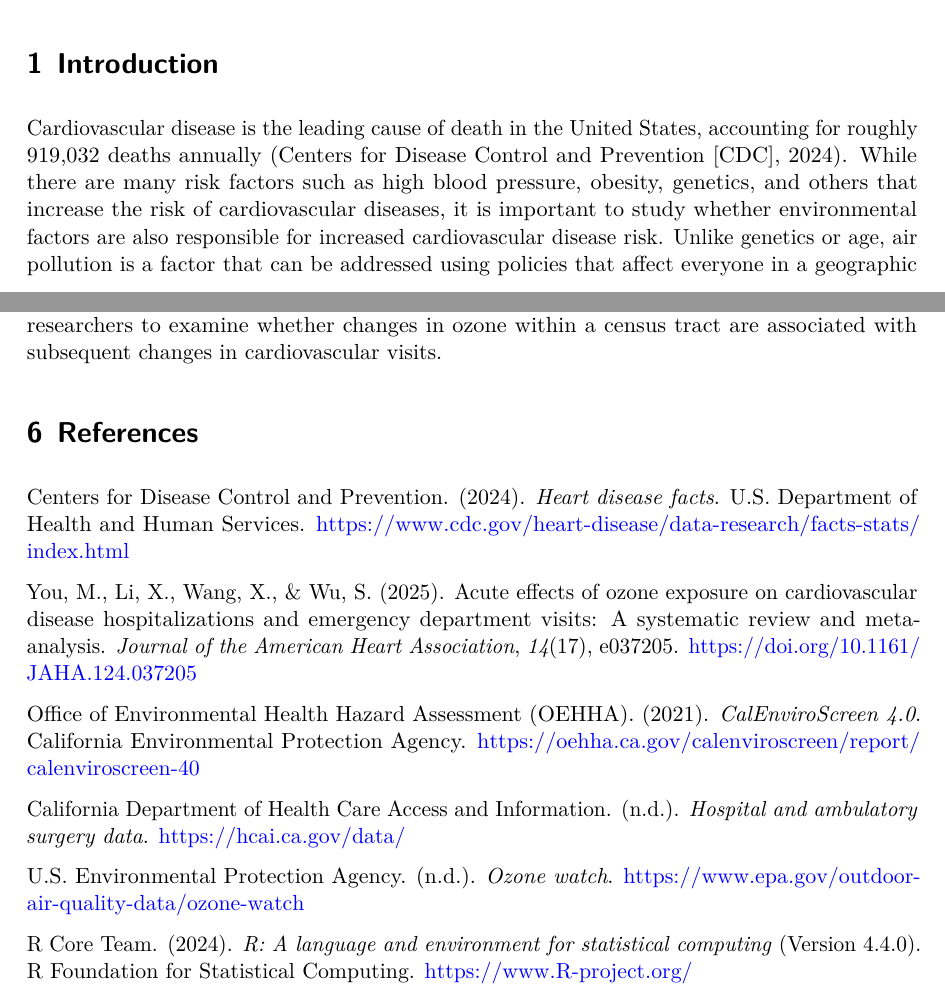
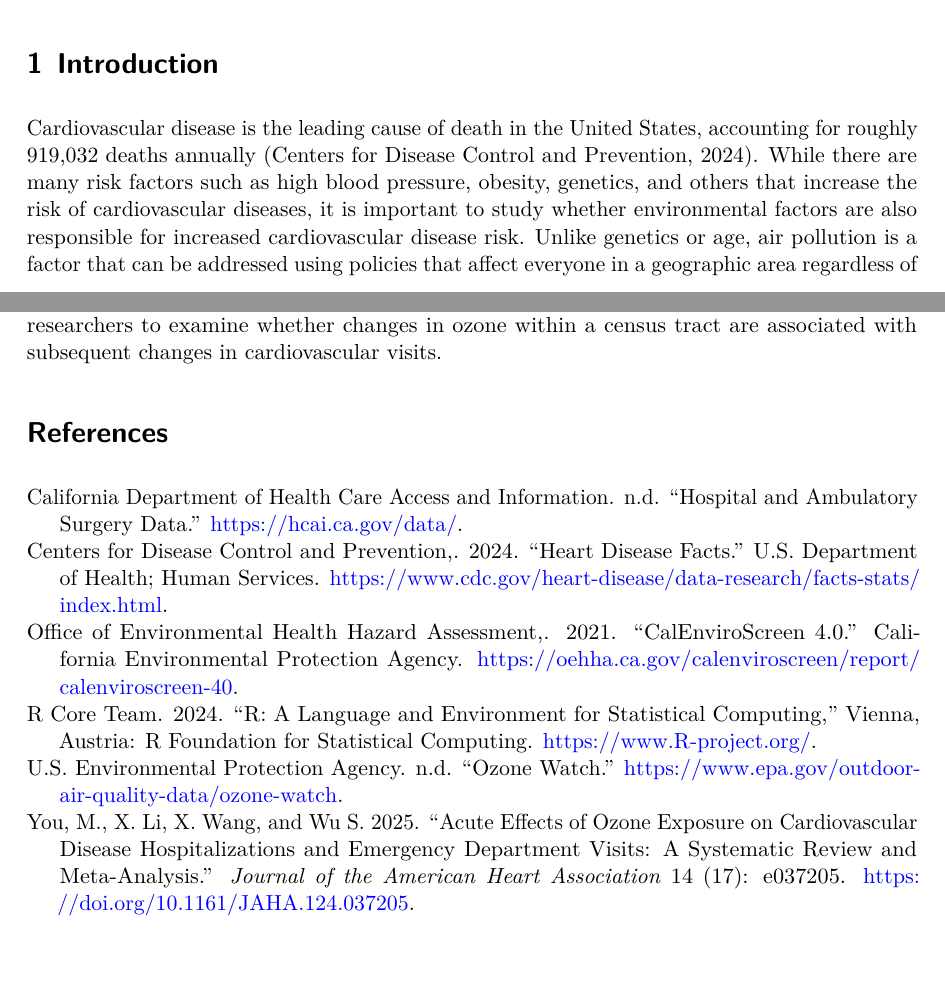
Before and after one commit to shareenrodrigues/ozone-cardiovascular-proj, a Quarto document (report/report.qmd): two parts of pages 1 and 10 of 10, joined at a grey line, cut so that both start at the same text. The pictures show the output file report/report.pdf that the author committed with the source.

Commit message:
Added bibtex for references

````diff
--- /dev/null
+++ b/report/references.bib
@@ -0,0 +1,52 @@
+@misc{cdc2024,
+  author = {{Centers for Disease Control and Prevention,}},
+  title = {Heart Disease Facts},
+  year = {2024},
+  url = {https://www.cdc.gov/heart-disease/data-research/facts-stats/index.html},
+  organization = {U.S. Department of Health and Human Services}
+}
+
+
+@article{you2025,
+  author = {You, M. and Li, X. and Wang, X. and Wu, S.,},
+  title = {Acute effects of ozone exposure on cardiovascular disease hospitalizations and emergency department visits: A systematic review and meta-analysis},
+  journal = {Journal of the American Heart Association},
+  year = {2025},
+  volume = {14},
+  number = {17},
+  pages = {e037205},
+  doi = {10.1161/JAHA.124.037205}
+}
+
+
+@report{oehha2021,
+  author = {{Office of Environmental Health Hazard Assessment,}},
+  title = {{CalEnviroScreen 4.0}},
+  year = {2021},
+  institution = {California Environmental Protection Agency},
+  url = {https://oehha.ca.gov/calenviroscreen/report/calenviroscreen-40}
+}
+
+
+@software{rcoreteam2024,
+  author = {{R Core Team}},
+  title = {R: A Language and Environment for Statistical Computing,},
+  year = {2024},
+  url = {https://www.R-project.org/},
+  organization = {R Foundation for Statistical Computing},
+  address = {Vienna, Austria}
+}
+
+
+@misc{epa_ozone,
+  author = {{U.S. Environmental Protection Agency}},
+  title = {Ozone Watch},
+  url = {https://www.epa.gov/outdoor-air-quality-data/ozone-watch}
+}
+
+
+@misc{hcai,
+  author = {{California Department of Health Care Access and Information}},
+  title = {Hospital and Ambulatory Surgery Data},
+  url = {https://hcai.ca.gov/data/}
+}
--- a/report/report.qmd
+++ b/report/report.qmd
@@ -13,7 +13,7 @@ format:
 execute:
   warning: false
   message: false
-#bibliography: references.bib
+bibliography: references.bib
 number-sections: true
 ---
 
@@ -30,5 +30,5 @@ library(broom)
 ```
 
 # Introduction
-Cardiovascular disease is the leading cause of death in the United States, accounting for roughly 919,032 deaths annually (Centers for Disease Control and Prevention [CDC], 2024). While there are many risk factors such as high blood pressure, obesity, genetics, and others that increase the risk of cardiovascular diseases, it is important to study whether environmental factors are also responsible for increased cardiovascular disease risk. Unlike genetics or age, air pollution is a factor that can be addressed using policies that affect everyone in a geographic area regardless of individual behavior. One such factor is the ground-level ozone pollution. California's geography, climate, and traffic density make it one of the most ozone-burdened states in the country despite decades of regulation.
+Cardiovascular disease is the leading cause of death in the United States, accounting for roughly 919,032 deaths annually [@cdc2024]. While there are many risk factors such as high blood pressure, obesity, genetics, and others that increase the risk of cardiovascular diseases, it is important to study whether environmental factors are also responsible for increased cardiovascular disease risk. Unlike genetics or age, air pollution is a factor that can be addressed using policies that affect everyone in a geographic area regardless of individual behavior. One such factor is the ground-level ozone pollution. California's geography, climate, and traffic density make it one of the most ozone-burdened states in the country despite decades of regulation.
 
@@ -407,26 +407,3 @@ Fourth, the diagnostic plots show mild nonlinearity, some nonconstant error vari
 A useful next step would be to fit a multiple linear regression model that adjusts for potential confounding variables. Adding appropriate covariates from the same dataset could help determine whether the association between ozone and heart attack emergency department visits remains after accounting for other tract-level characteristics. Future work could also use a spatial regression model or spatially adjusted standard errors to account for similarities among neighboring census tracts. The relationship could also be examined separately by county, geographic region, urbanization level, or socioeconomic conditions to determine whether the association differs across communities. Ideally, future data would measure ozone exposure and cardiovascular outcomes over the same years. Repeated annual measurements would allow researchers to examine whether changes in ozone within a census tract are associated with subsequent changes in cardiovascular visits.
 
 # References
-
-Centers for Disease Control and Prevention. (2024). *Heart disease facts*.
-  U.S. Department of Health and Human Services.
-  <https://www.cdc.gov/heart-disease/data-research/facts-stats/index.html>
-
-You, M., Li, X., Wang, X., & Wu, S. (2025). Acute effects of ozone exposure on
-  cardiovascular disease hospitalizations and emergency department visits: A
-  systematic review and meta-analysis. *Journal of the American Heart
-  Association*, *14*(17), e037205. <https://doi.org/10.1161/JAHA.124.037205>
-
-Office of Environmental Health Hazard Assessment (OEHHA). (2021).
-  *CalEnviroScreen 4.0*. California Environmental Protection Agency.
-  <https://oehha.ca.gov/calenviroscreen/report/calenviroscreen-40>
-
-California Department of Health Care Access and Information. (n.d.).
-  *Hospital and ambulatory surgery data*. <https://hcai.ca.gov/data/>
-
-U.S. Environmental Protection Agency. (n.d.). *Ozone watch*.
-  <https://www.epa.gov/outdoor-air-quality-data/ozone-watch>
-
-R Core Team. (2024). *R: A language and environment for statistical computing*
-  (Version 4.4.0). R Foundation for Statistical Computing.
-  <https://www.R-project.org/>
````
Also changed, not shown: report/report.pdf, report/report.qmd (8 more changed lines).
